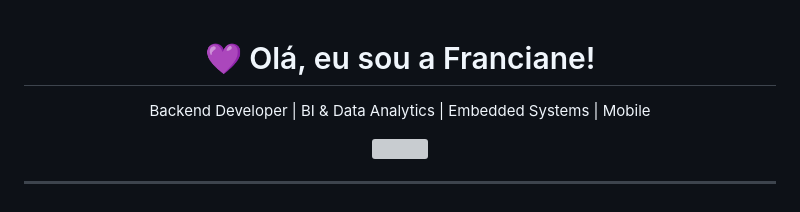
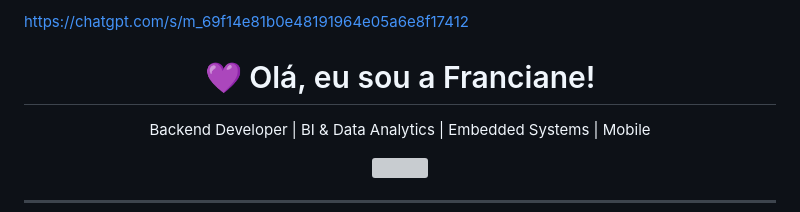
Before and after one commit to fran-ss/fran-ss, a Markdown page: README.md, the part around the change. Drawn GitHub-style; grey boxes are pictures that could not be loaded.

Commit message:
Atualizar o README.md

```diff
--- a/README.md
+++ b/README.md
@@ -1,3 +1,4 @@
+https://chatgpt.com/s/m_69f14e81b0e48191964e05a6e8f17412
 <h1 align="center">💜 Olá, eu sou a Franciane!</h1>
 
 <p align="center">
```
